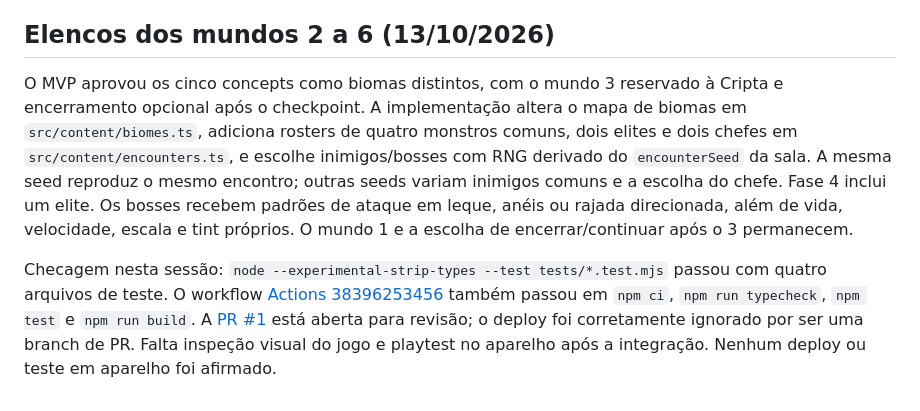
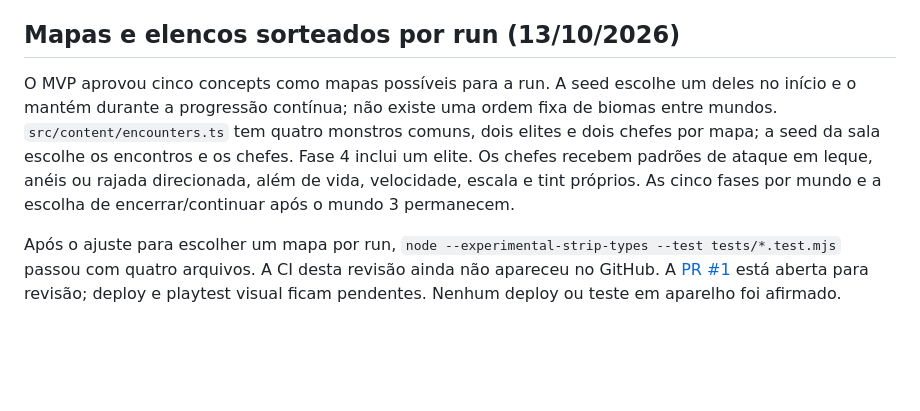
Before and after one commit to JaoDaJunq/Junq_SoulKnight, a Markdown page: docs/HANDOFF.md, the part around the change. GitHub-like rendering; blank space fills up the shorter version.

Commit message:
Document the randomized map for each run

```diff
--- a/docs/HANDOFF.md
+++ b/docs/HANDOFF.md
@@ -101,8 +101,8 @@ O script agora escala cada pose pela altura correspondente ao Jão base (134/130
 Checagens desta rodada: geração das seis folhas sem erro; inspeção programática dos 30 PNGs de formas/ataques confirma os canvases e alturas; `npm run typecheck`, `npm test` (4 arquivos) e `npm run build` passaram. O commit [`a666012`](https://github.com/JaoDaJunq/Junq_SoulKnight/commit/a6660122837f470a684aaa3459e9806102efe6fa) foi enviado para `main`; [Actions 38345669066](https://github.com/JaoDaJunq/Junq_SoulKnight/actions/runs/38345669066) concluiu verify e deploy com sucesso. No Chrome desktop, o Pages abriu em `?admin=1` e a comparação Jão base/Terra no modo ADM mostrou altura visível e linha dos pés alinhadas. As demais formas ainda não foram inspecionadas uma a uma no jogo; não houve teste em celular horizontal.
 
 
-## Elencos dos mundos 2 a 6 (13/10/2026)
+## Mapas e elencos sorteados por run (13/10/2026)
 
-O MVP aprovou os cinco concepts como biomas distintos, com o mundo 3 reservado à Cripta e encerramento opcional após o checkpoint. A implementação altera o mapa de biomas em `src/content/biomes.ts`, adiciona rosters de quatro monstros comuns, dois elites e dois chefes em `src/content/encounters.ts`, e escolhe inimigos/bosses com RNG derivado do `encounterSeed` da sala. A mesma seed reproduz o mesmo encontro; outras seeds variam inimigos comuns e a escolha do chefe. Fase 4 inclui um elite. Os bosses recebem padrões de ataque em leque, anéis ou rajada direcionada, além de vida, velocidade, escala e tint próprios. O mundo 1 e a escolha de encerrar/continuar após o 3 permanecem.
+O MVP aprovou cinco concepts como mapas possíveis para a run. A seed escolhe um deles no início e o mantém durante a progressão contínua; não existe uma ordem fixa de biomas entre mundos. `src/content/encounters.ts` tem quatro monstros comuns, dois elites e dois chefes por mapa; a seed da sala escolhe os encontros e os chefes. Fase 4 inclui um elite. Os chefes recebem padrões de ataque em leque, anéis ou rajada direcionada, além de vida, velocidade, escala e tint próprios. As cinco fases por mundo e a escolha de encerrar/continuar após o mundo 3 permanecem.
 
-Checagem nesta sessão: `node --experimental-strip-types --test tests/*.test.mjs` passou com quatro arquivos de teste. O workflow [Actions 38396253456](https://github.com/JaoDaJunq/Junq_SoulKnight/actions/runs/38396253456) também passou em `npm ci`, `npm run typecheck`, `npm test` e `npm run build`. A [PR #1](https://github.com/JaoDaJunq/Junq_SoulKnight/pull/1) está aberta para revisão; o deploy foi corretamente ignorado por ser uma branch de PR. Falta inspeção visual do jogo e playtest no aparelho após a integração. Nenhum deploy ou teste em aparelho foi afirmado.
+Após o ajuste para escolher um mapa por run, `node --experimental-strip-types --test tests/*.test.mjs` passou com quatro arquivos. A CI desta revisão ainda não apareceu no GitHub. A [PR #1](https://github.com/JaoDaJunq/Junq_SoulKnight/pull/1) está aberta para revisão; deploy e playtest visual ficam pendentes. Nenhum deploy ou teste em aparelho foi afirmado.
```
